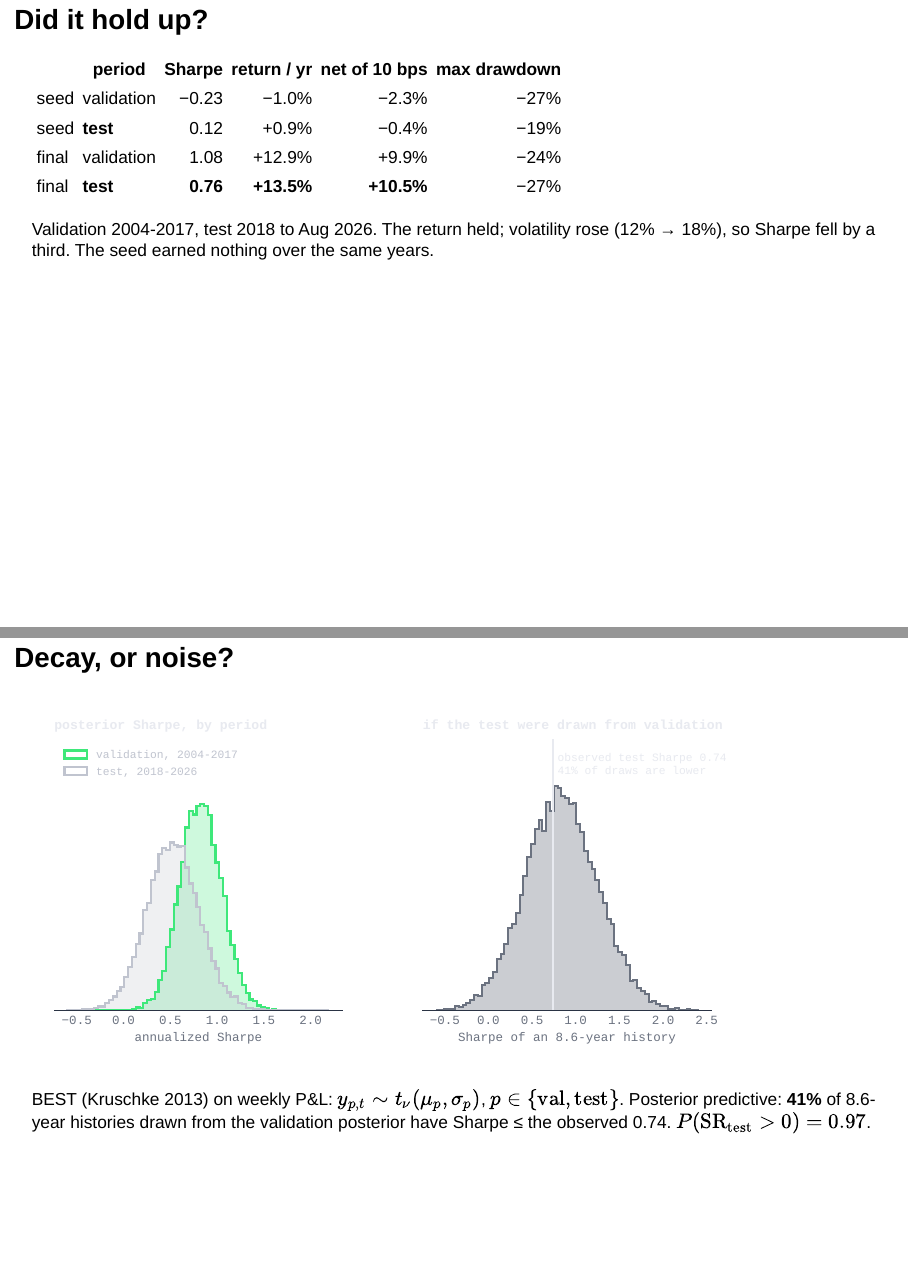
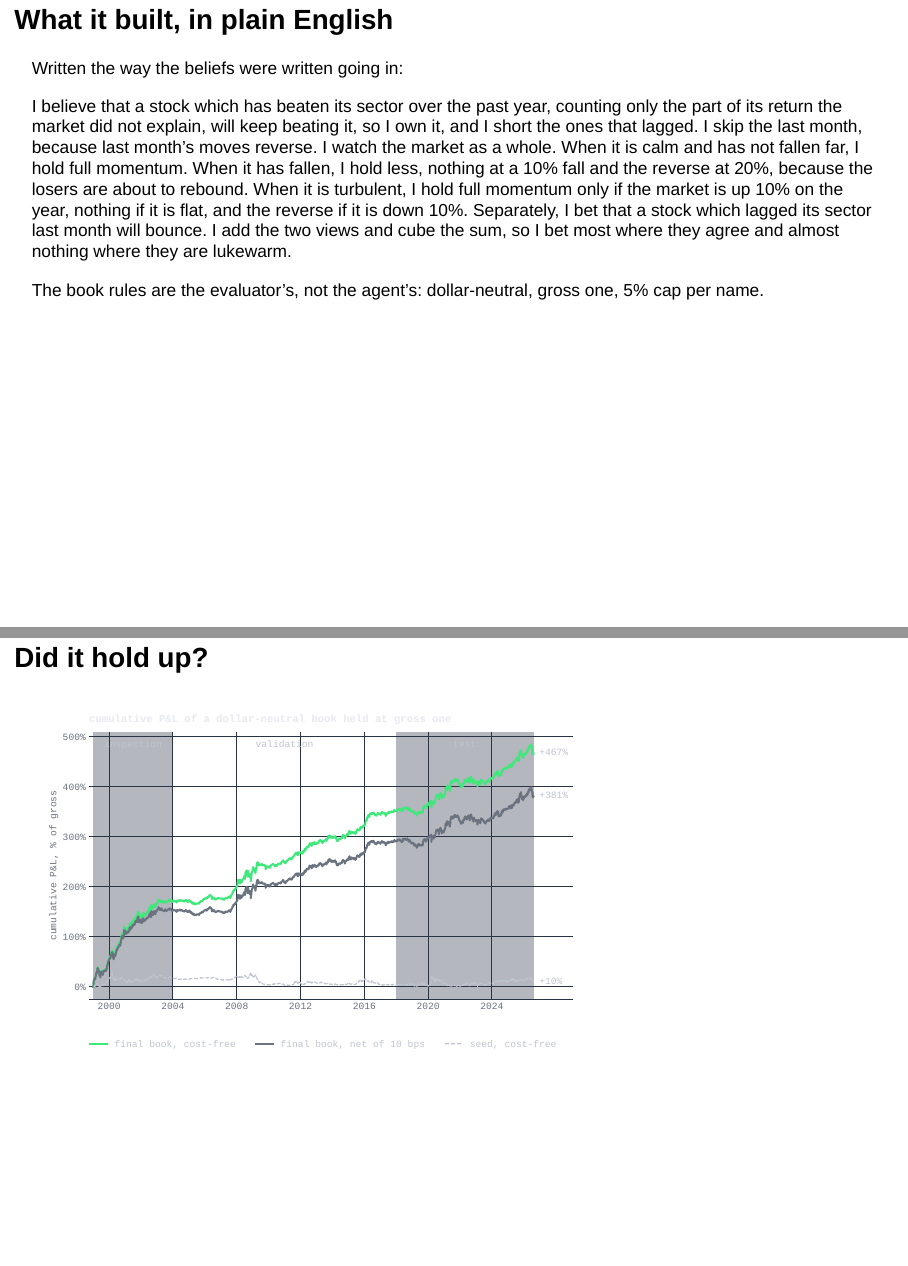
Before and after one commit to marketneutral/find_alpha_make_no_mistakes, a Quarto document (find_alpha.qmd): pages 51 and 52 of 62 before the commit and pages 51 and 52 of 64 after it, joined at a grey line. Rendered offline with R 4.5, knitr and Pandoc in place of Quarto, with nearby package versions; drawn as Slidy slides in place of the format the file asks for.

Commit message:
Plain-English slide after What it built; Did it hold up? leads with the P&L chart, table after
Co-Authored-By: Claude Opus 5.5 <noreply@anthropic.com>

```diff
--- a/find_alpha.qmd
+++ b/find_alpha.qmd
@@ -585,4 +585,26 @@
 
 Residual momentum under a market-state switch, plus a sector reversal sleeve, cubed. 32 nodes.
 
-## Did it hold up? {.smaller}
+## What it built, in plain English
+
+Written the way the beliefs were written going in:
+
+::: {.pullquote}
+I believe that a stock which has beaten its sector over the past year,
+counting only the part of its return the market did not explain, will keep
+beating it, so I own it, and I short the ones that lagged. I skip the last
+month, because last month's moves reverse. I watch the market as a whole.
+When it is calm and has not fallen far, I hold full momentum. When it has
+fallen, I hold less, nothing at a 10% fall and the reverse at 20%, because
+the losers are about to rebound. When it is turbulent, I hold full momentum
+only if the market is up 10% on the year, nothing if it is flat, and the
+reverse if it is down 10%. Separately, I bet that a stock which lagged its
+sector last month will bounce. I add the two views and cube the sum, so I
+bet most where they agree and almost nothing where they are lukewarm.
+:::
+
+[The book rules are the evaluator's, not the agent's: dollar-neutral, gross one, 5% cap per name.]{.pq-note}
+
+## Did it hold up?
+
+![](images/alpha-gross-vs-net.svg){.r-stretch fig-align="center"}
--- a/speculative.scss
+++ b/speculative.scss
@@ -29,3 +29,8 @@
 .reveal .refs li { margin: 0.12em 0; }
 // hanging punctuation: the opening quote sits in the margin, so the text of both lines aligns
 .reveal .hang-quote h1, .reveal h1.hang-quote { text-indent: -0.476em; }
+// the blog's callout: a pull quote in a panel with an accent rule
+.reveal .pullquote { border: 1px solid #2a3344; border-left: 3px solid #3ee87a; background: #131927;
+                     padding: 0.7em 0.95em; margin: 0.4em 0; font-size: 0.72em; line-height: 1.45; color: #e8eaf0; }
+.reveal .pullquote p { margin: 0; }
+.reveal .pq-note { color: #9aa1ad; font-size: 0.6em; }
```
Also changed, not shown: find_alpha.qmd (2 more changed lines), 1 other file.
